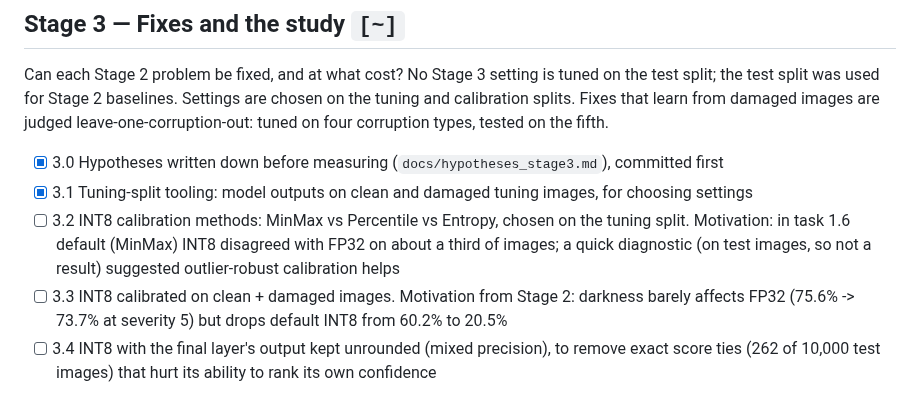
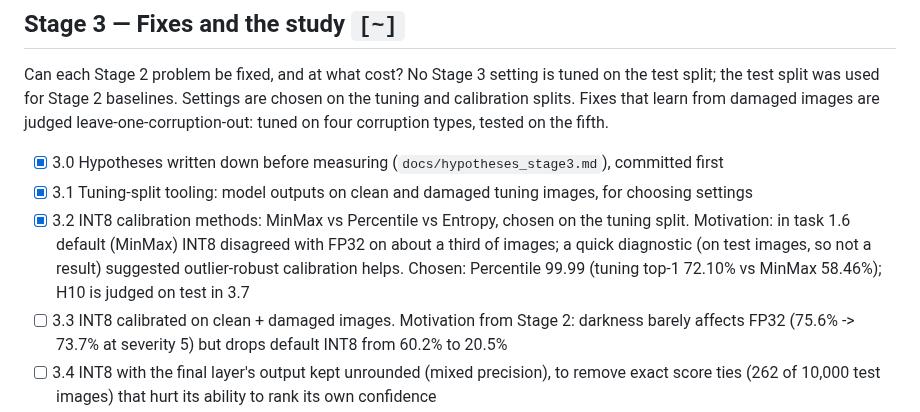
Before and after one commit to Vasco1290/Brokkr, a Markdown page: ROADMAP.md, the part around the change. Rendered like a GitHub page.

```diff
--- a/ROADMAP.md
+++ b/ROADMAP.md
@@ -77,9 +77,10 @@ leave-one-corruption-out: tuned on four corruption types, tested on the fifth.
 
 - [x] 3.0 Hypotheses written down before measuring (`docs/hypotheses_stage3.md`), committed first
 - [x] 3.1 Tuning-split tooling: model outputs on clean and damaged tuning images, for choosing settings
-- [ ] 3.2 INT8 calibration methods: MinMax vs Percentile vs Entropy, chosen on the tuning split.
+- [x] 3.2 INT8 calibration methods: MinMax vs Percentile vs Entropy, chosen on the tuning split.
   Motivation: in task 1.6 default (MinMax) INT8 disagreed with FP32 on about a third of images; a
-  quick diagnostic (on test images, so not a result) suggested outlier-robust calibration helps
+  quick diagnostic (on test images, so not a result) suggested outlier-robust calibration helps.
+  Chosen: Percentile 99.99 (tuning top-1 72.10% vs MinMax 58.46%); H10 is judged on test in 3.7
 - [ ] 3.3 INT8 calibrated on clean + damaged images. Motivation from Stage 2: darkness barely affects
   FP32 (75.6% -> 73.7% at severity 5) but drops default INT8 from 60.2% to 20.5%
 - [ ] 3.4 INT8 with the final layer's output kept unrounded (mixed precision), to remove exact score
```
Also changed, not shown: STATUS.md (+33 -6 lines).
